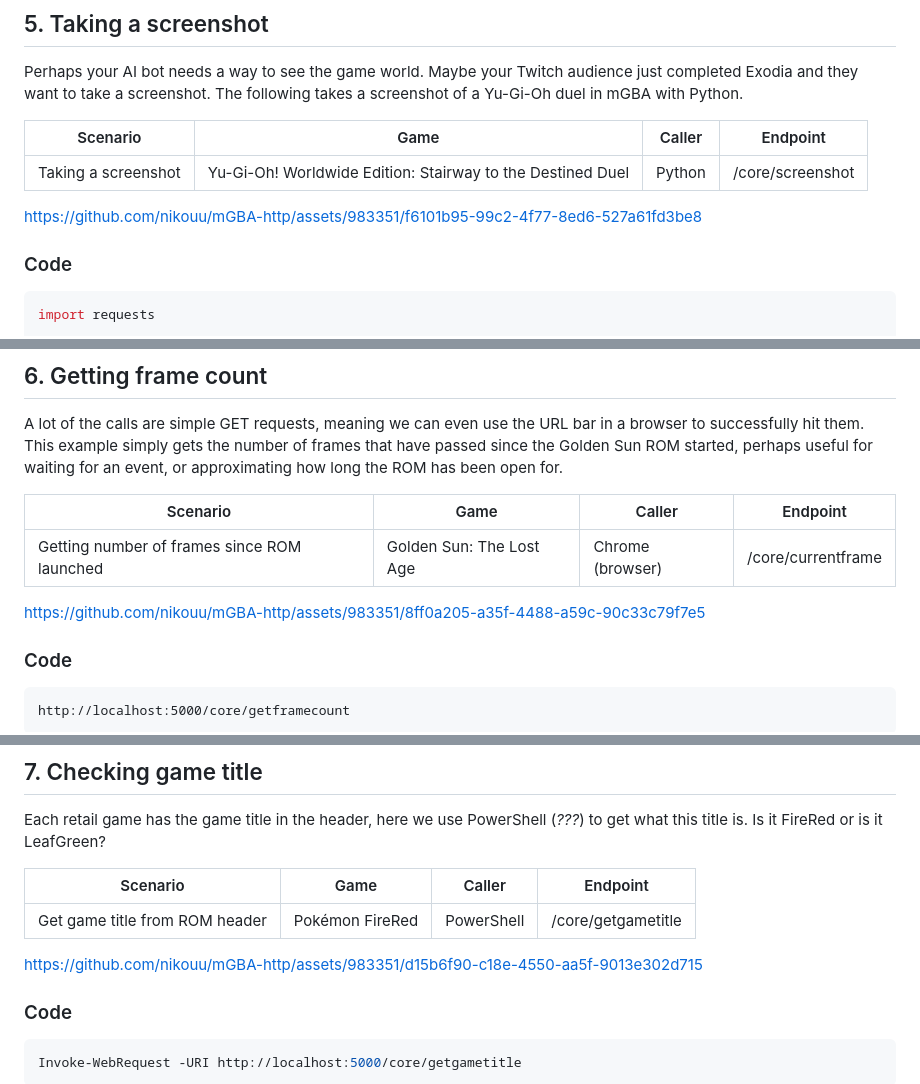
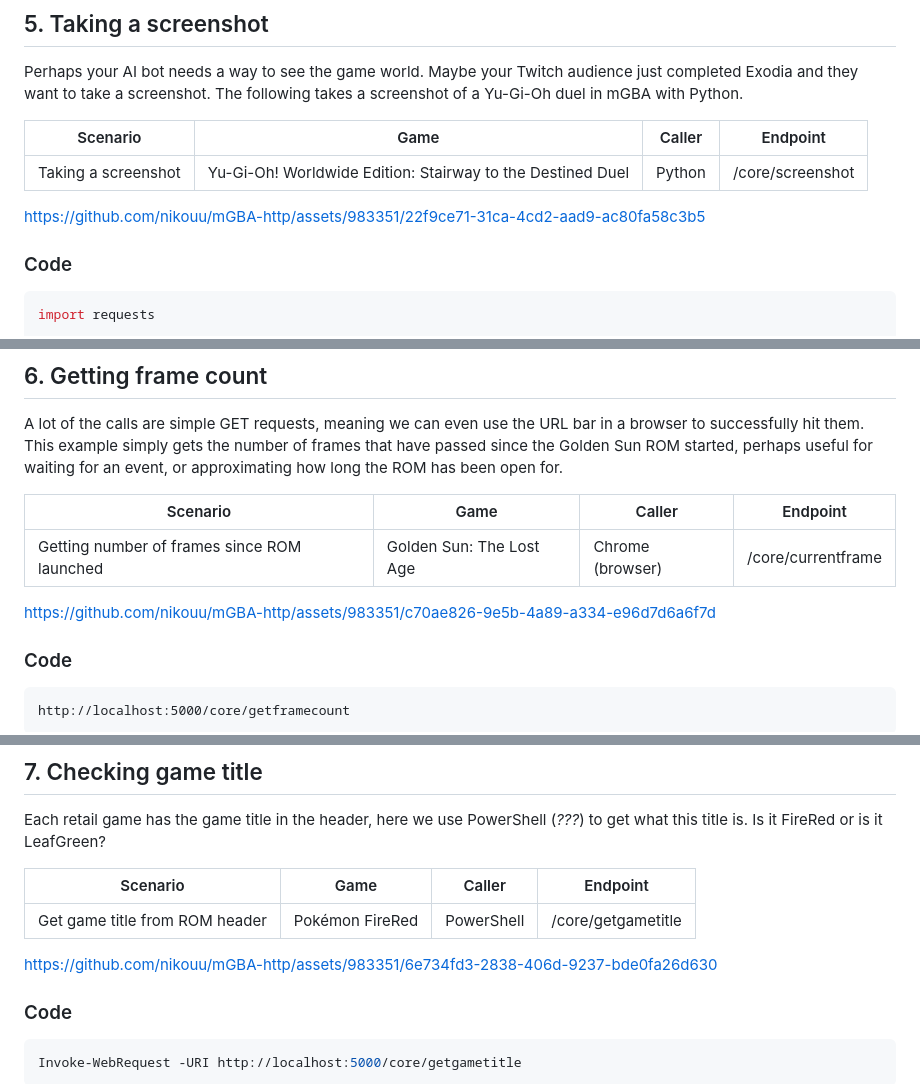
Before and after one commit to nikouu/mGBA-http, a Markdown page: docs/Examples.md, 3 parts joined by grey strips. Drawn GitHub-style.

````diff
--- a/docs/Examples.md
+++ b/docs/Examples.md
@@ -98,7 +98,7 @@ Perhaps your AI bot needs a way to see the game world. Maybe your Twitch audienc
 | ------------------- | ---------------------------------------------------------- | ------ | ---------------- |
 | Taking a screenshot | Yu-Gi-Oh! Worldwide Edition: Stairway to the Destined Duel | Python | /core/screenshot |
 
-https://github.com/nikouu/mGBA-http/assets/983351/f6101b95-99c2-4f77-8ed6-527a61fd3be8
+https://github.com/nikouu/mGBA-http/assets/983351/22f9ce71-31ca-4cd2-aad9-ac80fa58c3b5
 
 ### Code
 ```python
@@ -119,7 +119,7 @@ A lot of the calls are simple GET requests, meaning we can even use the URL bar
 | ------------------------------------------- | ------------------------ | ---------------- | ------------------- |
 | Getting number of frames since ROM launched | Golden Sun: The Lost Age | Chrome (browser) | /core/currentframe  |
 
-https://github.com/nikouu/mGBA-http/assets/983351/8ff0a205-a35f-4488-a59c-90c33c79f7e5
+https://github.com/nikouu/mGBA-http/assets/983351/c70ae826-9e5b-4a89-a334-e96d7d6a6f7d
 
 ### Code
 ```
@@ -134,7 +134,7 @@ Each retail game has the game title in the header, here we use PowerShell (*???*
 | ------------------------------ | --------------- | ---------- | ------------------ |
 | Get game title from ROM header | Pokémon FireRed | PowerShell | /core/getgametitle |
 
-https://github.com/nikouu/mGBA-http/assets/983351/d15b6f90-c18e-4550-aa5f-9013e302d715
+https://github.com/nikouu/mGBA-http/assets/983351/6e734fd3-2838-406d-9237-bde0fa26d630
 
 ### Code
 ```powershell
````
Also changed, not shown: other parts of docs/Examples.md (+4 -4 lines).
